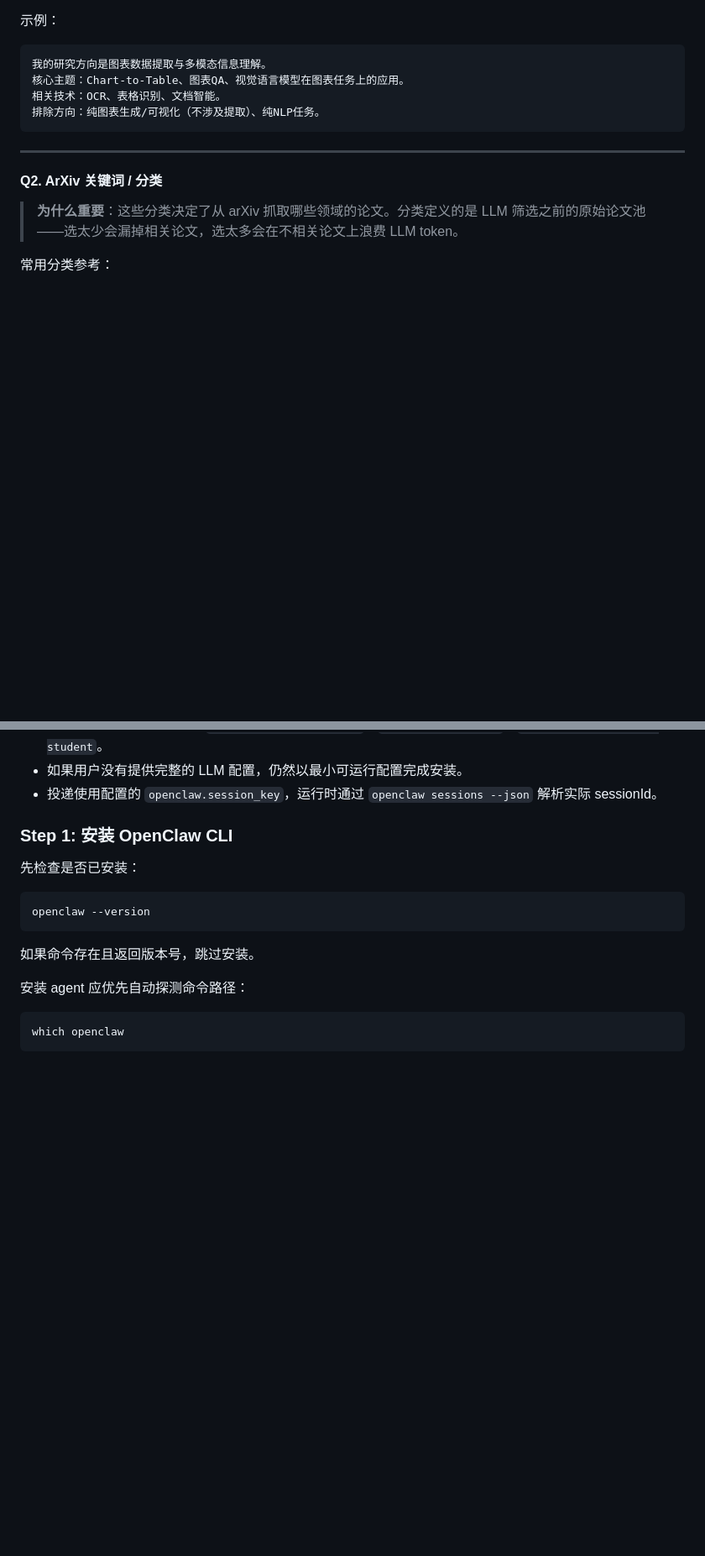
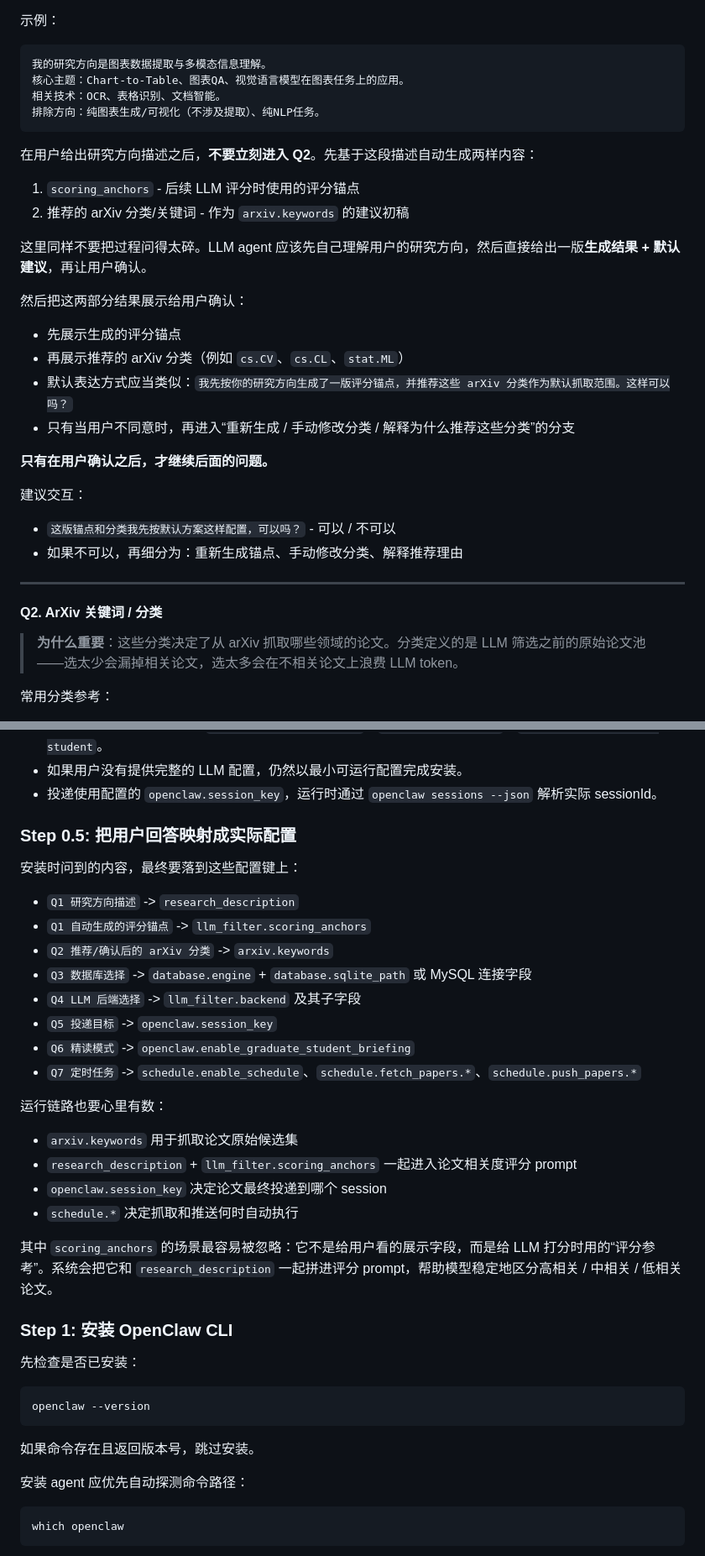
Before and after one commit to ShilongHong/daliy_paper_openclaw, a Markdown page: docs/guide/installation.md, 2 parts joined by grey strips. Shown at 84% size. Drawn GitHub-style; blank space fills up the shorter version.

````diff
--- a/docs/guide/installation.md
+++ b/docs/guide/installation.md
@@ -45,6 +61,27 @@ Follow these steps.
 排除方向：纯图表生成/可视化（不涉及提取）、纯NLP任务。
 ```
 
+在用户给出研究方向描述之后，**不要立刻进入 Q2**。先基于这段描述自动生成两样内容：
+
+1. `scoring_anchors` - 后续 LLM 评分时使用的评分锚点
+2. 推荐的 arXiv 分类/关键词 - 作为 `arxiv.keywords` 的建议初稿
+
+这里同样不要把过程问得太碎。LLM agent 应该先自己理解用户的研究方向，然后直接给出一版**生成结果 + 默认建议**，再让用户确认。
+
+然后把这两部分结果展示给用户确认：
+
+- 先展示生成的评分锚点
+- 再展示推荐的 arXiv 分类（例如 `cs.CV`、`cs.CL`、`stat.ML`）
+- 默认表达方式应当类似：`我先按你的研究方向生成了一版评分锚点，并推荐这些 arXiv 分类作为默认抓取范围。这样可以吗？`
+- 只有当用户不同意时，再进入“重新生成 / 手动修改分类 / 解释为什么推荐这些分类”的分支
+
+**只有在用户确认之后，才继续后面的问题。**
+
+建议交互：
+
+- `这版锚点和分类我先按默认方案这样配置，可以吗？` - 可以 / 不可以
+- 如果不可以，再细分为：重新生成锚点、手动修改分类、解释推荐理由
+
 ---
 
 #### Q2. ArXiv 关键词 / 分类
@@ -150,6 +217,28 @@ Follow these steps.
 - 优先使用三个独立 agent：`daliy_paper-translation`、`daliy_paper-filter`、`daliy_paper-graduate-student`。
 - 如果用户没有提供完整的 LLM 配置，仍然以最小可运行配置完成安装。
 - 投递使用配置的 `openclaw.session_key`，运行时通过 `openclaw sessions --json` 解析实际 sessionId。
+
+### Step 0.5: 把用户回答映射成实际配置
+
+安装时问到的内容，最终要落到这些配置键上：
+
+- `Q1 研究方向描述` -> `research_description`
+- `Q1 自动生成的评分锚点` -> `llm_filter.scoring_anchors`
+- `Q2 推荐/确认后的 arXiv 分类` -> `arxiv.keywords`
+- `Q3 数据库选择` -> `database.engine` + `database.sqlite_path` 或 MySQL 连接字段
+- `Q4 LLM 后端选择` -> `llm_filter.backend` 及其子字段
+- `Q5 投递目标` -> `openclaw.session_key`
+- `Q6 精读模式` -> `openclaw.enable_graduate_student_briefing`
+- `Q7 定时任务` -> `schedule.enable_schedule`、`schedule.fetch_papers.*`、`schedule.push_papers.*`
+
+运行链路也要心里有数：
+
+- `arxiv.keywords` 用于抓取论文原始候选集
+- `research_description` + `llm_filter.scoring_anchors` 一起进入论文相关度评分 prompt
+- `openclaw.session_key` 决定论文最终投递到哪个 session
+- `schedule.*` 决定抓取和推送何时自动执行
+
+其中 `scoring_anchors` 的场景最容易被忽略：它不是给用户看的展示字段，而是给 LLM 打分时用的“评分参考”。系统会把它和 `research_description` 一起拼进评分 prompt，帮助模型稳定地区分高相关 / 中相关 / 低相关论文。
 
 ### Step 1: 安装 OpenClaw CLI
 
````
Also changed, not shown: other parts of docs/guide/installation.md (+56 -1 lines).
